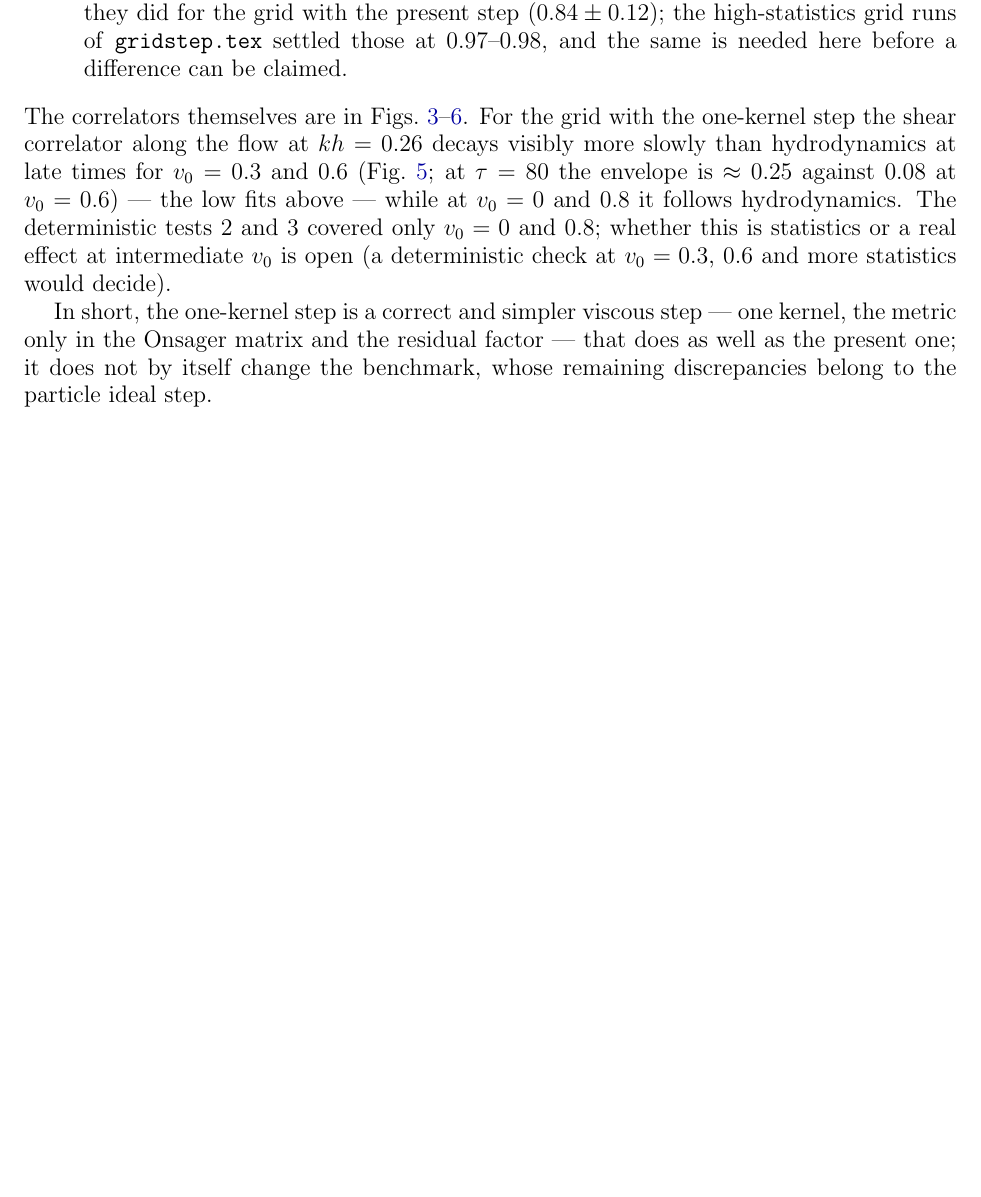
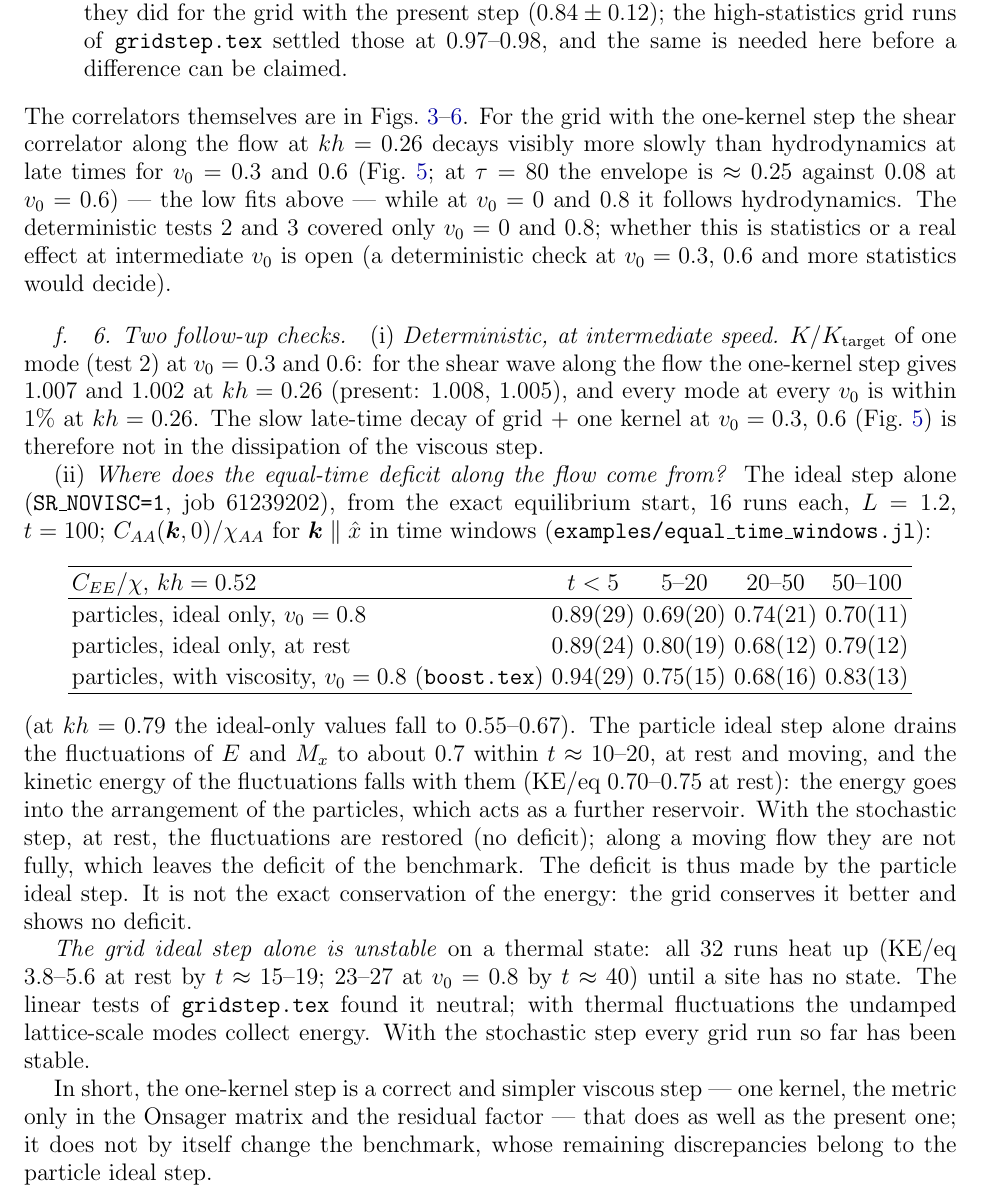
Before and after one commit to derek-teaney/stochastic-sph, a LaTeX paper (docs/commonkernel.tex): part of page 8 of 14, cut so that both start at the same text, the shorter picture padded with empty space. Compiled offline with pdfLaTeX.

Commit message:
commonkernel.tex: the one-kernel step at v = 0.3, 0.6 (correct); the equal-time deficit along the flow is made by the particle ideal step (ideal alone drains E, M_x to ~0.7 from exact equilibrium); the grid ideal step alone is unstable on a thermal state
Co-Authored-By: Claude Opus 5.5 <noreply@anthropic.com>

```diff
--- a/docs/commonkernel.tex
+++ b/docs/commonkernel.tex
@@ -361,6 +361,37 @@ while at $v_0=0$ and $0.8$ it follows hydrodynamics.  The deterministic tests 2
 whether this is statistics or a real effect at intermediate $v_0$ is open (a deterministic check at $v_0=0.3$, $0.6$ and
 more statistics would decide).
 
+\paragraph{6. Two follow-up checks.}  (i) \emph{Deterministic, at intermediate speed.}  $K/K_{\rm target}$ of one mode (test 2) at
+$v_0=0.3$ and $0.6$: for the shear wave along the flow the one-kernel step gives $1.007$ and $1.002$ at $kh=0.26$ (present:
+$1.008$, $1.005$), and every mode at every $v_0$ is within $1\%$ at $kh=0.26$.  The slow late-time decay of grid + one
+kernel at $v_0=0.3$, $0.6$ (\Fig{fig:ckgshear}) is therefore not in the dissipation of the viscous step.
+
+(ii) \emph{Where does the equal-time deficit along the flow come from?}  The ideal step alone (\texttt{SR\_NOVISC=1}, job
+61239202), from the exact equilibrium start, 16 runs each, $L=1.2$, $t=100$; $C_{AA}(\bm k,0)/\chi_{AA}$ for $\bm k\parallel\hat x$ in time
+windows (\texttt{examples/equal\_time\_windows.jl}):
+\begin{center}
+\begin{tabular}{lcccc}
+\hline
+$C_{EE}/\chi$, $kh=0.52$ & $t<5$ & $5$--$20$ & $20$--$50$ & $50$--$100$ \\ \hline
+particles, ideal only, $v_0=0.8$ & $0.89(29)$ & $0.69(20)$ & $0.74(21)$ & $0.70(11)$ \\
+particles, ideal only, at rest & $0.89(24)$ & $0.80(19)$ & $0.68(12)$ & $0.79(12)$ \\
+particles, with viscosity, $v_0=0.8$ (\texttt{boost.tex}) & $0.94(29)$ & $0.75(15)$ & $0.68(16)$ & $0.83(13)$ \\
+\hline
+\end{tabular}
+\end{center}
+(at $kh=0.79$ the ideal-only values fall to $0.55$--$0.67$).  The particle ideal step alone drains the fluctuations of
+$E$ and $M_x$ to about $0.7$ within $t\approx10$--$20$, at rest and moving, and the kinetic energy of the fluctuations
+falls with them (KE/eq $0.70$--$0.75$ at rest): the energy goes into the arrangement of the particles, which acts
+as a further reservoir.  With the stochastic step, at rest, the fluctuations are restored (no deficit); along a
+moving flow they are not fully, which leaves the deficit of the benchmark.  The deficit is thus made by the
+particle ideal step.  It is not the exact conservation of the energy: the grid conserves it better and shows no
+deficit.
+
+\emph{The grid ideal step alone is unstable} on a thermal state: all 32 runs heat up (KE/eq $3.8$--$5.6$ at rest by
+$t\approx15$--$19$; $23$--$27$ at $v_0=0.8$ by $t\approx40$) until a site has no state.  The linear tests of \texttt{gridstep.tex} found it
+neutral; with thermal fluctuations the undamped lattice-scale modes collect energy.  With the stochastic step
+every grid run so far has been stable.
+
 In short, the one-kernel step is a correct and simpler viscous step --- one kernel, the metric only in the
 Onsager matrix and the residual factor --- that does as well as the present one; it does not by itself change
 the benchmark, whose remaining discrepancies belong to the particle ideal step.
```
Also changed, not shown: 1 other file.
